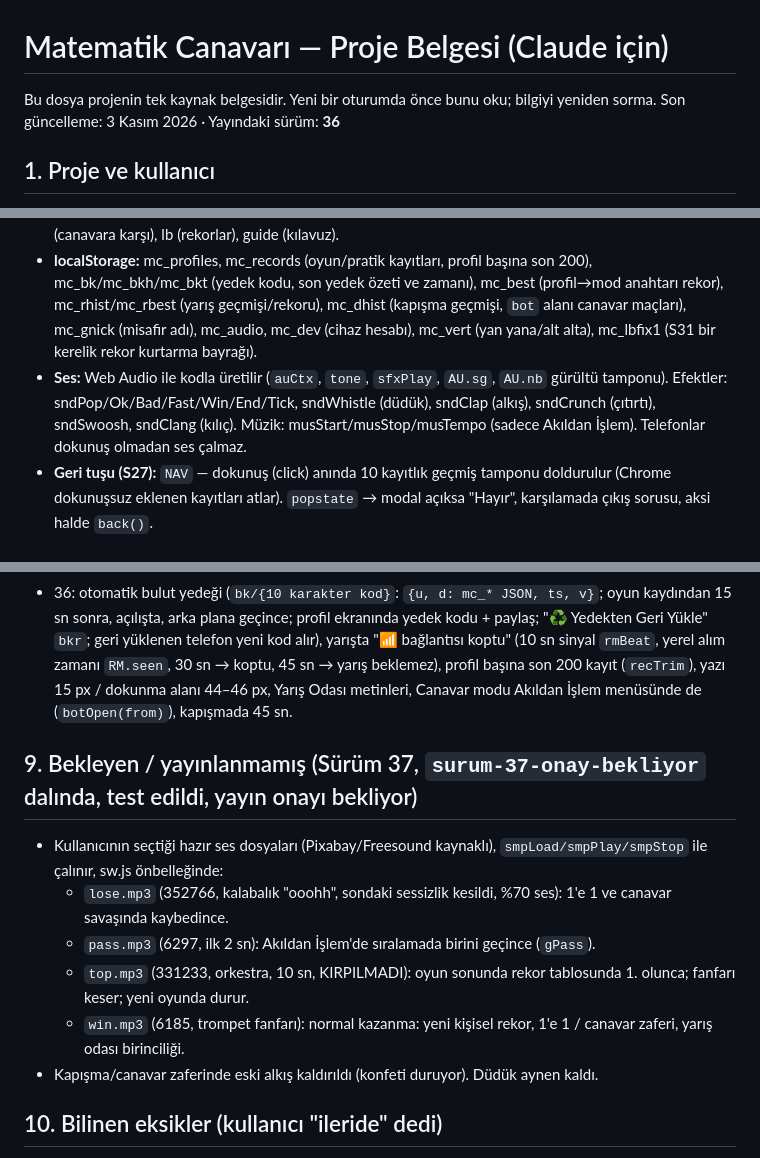
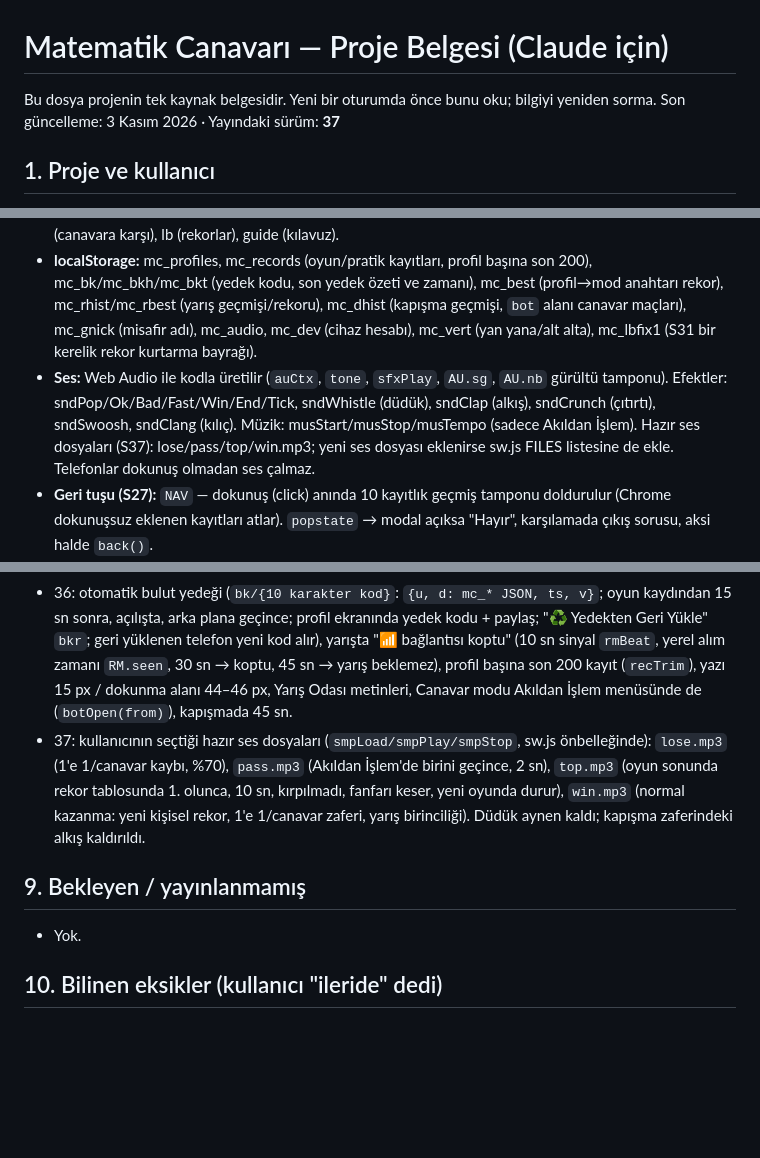
Before and after one commit to digerpchesabim-stack/Matematikcanavari, a Markdown page: CLAUDE.md, 3 parts joined by grey strips. Drawn GitHub-style; blank space fills up the shorter version.

Commit message:
Proje belgesi: Sürüm 37 yayında
Co-Authored-By: Claude Opus 5.5 <noreply@anthropic.com>
Claude-Session: https://claude.ai/code/session_01Ey5QmbkWAGVHGFmAecVhN7

```diff
--- a/CLAUDE.md
+++ b/CLAUDE.md
@@ -1,7 +1,7 @@
 # Matematik Canavarı — Proje Belgesi (Claude için)
 
 Bu dosya projenin tek kaynak belgesidir. Yeni bir oturumda önce bunu oku; bilgiyi yeniden sorma.
-Son güncelleme: 3 Kasım 2026 · Yayındaki sürüm: **36**
+Son güncelleme: 3 Kasım 2026 · Yayındaki sürüm: **37**
 
 ## 1. Proje ve kullanıcı
 - **Ne:** Özel eğitim meslek okulundaki öğrenciler (11 Zihin B, hafif zihinsel yetersizlik) için 4 işlem pratik + oyun uygulaması. Tek dosyalı mobil PWA.
@@ -32,7 +32,7 @@ Son güncelleme: 3 Kasım 2026 · Yayındaki sürüm: **36**
 - Vanilla JS, tek `<script>`. Global durum `st` (st.screen, st.profile, st.g …), `go(screen)` → `render()`, `back()` (uygulama içi ← ve telefon geri tuşu aynı fonksiyon), `topBar(title)`, `modal(msg,yes,no,onYes,onNo)`, `toast()`.
 - **Ekranlar:** welcome, profiles, home, ops/mode/digits/quiz/summary/pmenu/mixmenu/history (pratik + problemler), gmenu/gsetup/gcount/game/gover (Akıldan İşlem), rooms/rcreate/rctb/lobby/rcount/rover/rjoin/rhist (yarış), dintro/duel/dover (1'e 1 kapışma), bpick/bset (canavara karşı), lb (rekorlar), guide (kılavuz).
 - **localStorage:** mc_profiles, mc_records (oyun/pratik kayıtları, profil başına son 200), mc_bk/mc_bkh/mc_bkt (yedek kodu, son yedek özeti ve zamanı), mc_best (profil→mod anahtarı rekor), mc_rhist/mc_rbest (yarış geçmişi/rekoru), mc_dhist (kapışma geçmişi, `bot` alanı canavar maçları), mc_gnick (misafir adı), mc_audio, mc_dev (cihaz hesabı), mc_vert (yan yana/alt alta), mc_lbfix1 (S31 bir kerelik rekor kurtarma bayrağı).
-- **Ses:** Web Audio ile kodla üretilir (`auCtx`, `tone`, `sfxPlay`, `AU.sg`, `AU.nb` gürültü tamponu). Efektler: sndPop/Ok/Bad/Fast/Win/End/Tick, sndWhistle (düdük), sndClap (alkış), sndCrunch (çıtırtı), sndSwoosh, sndClang (kılıç). Müzik: musStart/musStop/musTempo (sadece Akıldan İşlem). Telefonlar dokunuş olmadan ses çalmaz.
+- **Ses:** Web Audio ile kodla üretilir (`auCtx`, `tone`, `sfxPlay`, `AU.sg`, `AU.nb` gürültü tamponu). Efektler: sndPop/Ok/Bad/Fast/Win/End/Tick, sndWhistle (düdük), sndClap (alkış), sndCrunch (çıtırtı), sndSwoosh, sndClang (kılıç). Müzik: musStart/musStop/musTempo (sadece Akıldan İşlem). Hazır ses dosyaları (S37): lose/pass/top/win.mp3; yeni ses dosyası eklenirse sw.js FILES listesine de ekle. Telefonlar dokunuş olmadan ses çalmaz.
 - **Geri tuşu (S27):** `NAV` — dokunuş (click) anında 10 kayıtlık geçmiş tamponu doldurulur (Chrome dokunuşsuz eklenen kayıtları atlar). `popstate` → modal açıksa "Hayır", karşılamada çıkış sorusu, aksi halde `back()`.
 - **Karşılama canavarı:** canvas `drawMonster(c,cx,cy,r,{m:ağız,happy})`; girişte kendiliğinden 3 sembol yer (`monAuto`), dokununca da yer (`monTap`, en çok 5 sıra).
 
@@ -97,14 +97,10 @@ Girişte ve menülerde "📖 Uygulama Kılavuzu" (`GUIDE` dizisi: oyun, yarış,
 - 32–33: 1'e 1 Kapışma, tur kartları.
 - 34–35: Canavara Karşı Savaş (sadeleştirilmiş).
 - 36: otomatik bulut yedeği (`bk/{10 karakter kod}`: `{u, d: mc_* JSON, ts, v}`; oyun kaydından 15 sn sonra, açılışta, arka plana geçince; profil ekranında yedek kodu + paylaş; "♻️ Yedekten Geri Yükle" `bkr`; geri yüklenen telefon yeni kod alır), yarışta "📶 bağlantısı koptu" (10 sn sinyal `rmBeat`, yerel alım zamanı `RM.seen`, 30 sn → koptu, 45 sn → yarış beklemez), profil başına son 200 kayıt (`recTrim`), yazı 15 px / dokunma alanı 44–46 px, Yarış Odası metinleri, Canavar modu Akıldan İşlem menüsünde de (`botOpen(from)`), kapışmada 45 sn.
+- 37: kullanıcının seçtiği hazır ses dosyaları (`smpLoad/smpPlay/smpStop`, sw.js önbelleğinde): `lose.mp3` (1'e 1/canavar kaybı, %70), `pass.mp3` (Akıldan İşlem'de birini geçince, 2 sn), `top.mp3` (oyun sonunda rekor tablosunda 1. olunca, 10 sn, kırpılmadı, fanfarı keser, yeni oyunda durur), `win.mp3` (normal kazanma: yeni kişisel rekor, 1'e 1/canavar zaferi, yarış birinciliği). Düdük aynen kaldı; kapışma zaferindeki alkış kaldırıldı.
 
-## 9. Bekleyen / yayınlanmamış (Sürüm 37, `surum-37-onay-bekliyor` dalında, test edildi, yayın onayı bekliyor)
-- Kullanıcının seçtiği hazır ses dosyaları (Pixabay/Freesound kaynaklı), `smpLoad/smpPlay/smpStop` ile çalınır, sw.js önbelleğinde:
-  - `lose.mp3` (352766, kalabalık "ooohh", sondaki sessizlik kesildi, %70 ses): 1'e 1 ve canavar savaşında kaybedince.
-  - `pass.mp3` (6297, ilk 2 sn): Akıldan İşlem'de sıralamada birini geçince (`gPass`).
-  - `top.mp3` (331233, orkestra, 10 sn, KIRPILMADI): oyun sonunda rekor tablosunda 1. olunca; fanfarı keser; yeni oyunda durur.
-  - `win.mp3` (6185, trompet fanfarı): normal kazanma: yeni kişisel rekor, 1'e 1 / canavar zaferi, yarış odası birinciliği.
-- Kapışma/canavar zaferinde eski alkış kaldırıldı (konfeti duruyor). Düdük aynen kaldı.
+## 9. Bekleyen / yayınlanmamış
+- Yok.
 
 ## 10. Bilinen eksikler (kullanıcı "ileride" dedi)
 1. Ortak telefonda rekor satırı cihaza bağlı → başka profil adı üzerine yazar (cihaz+profil anahtarı gerekir).
```
